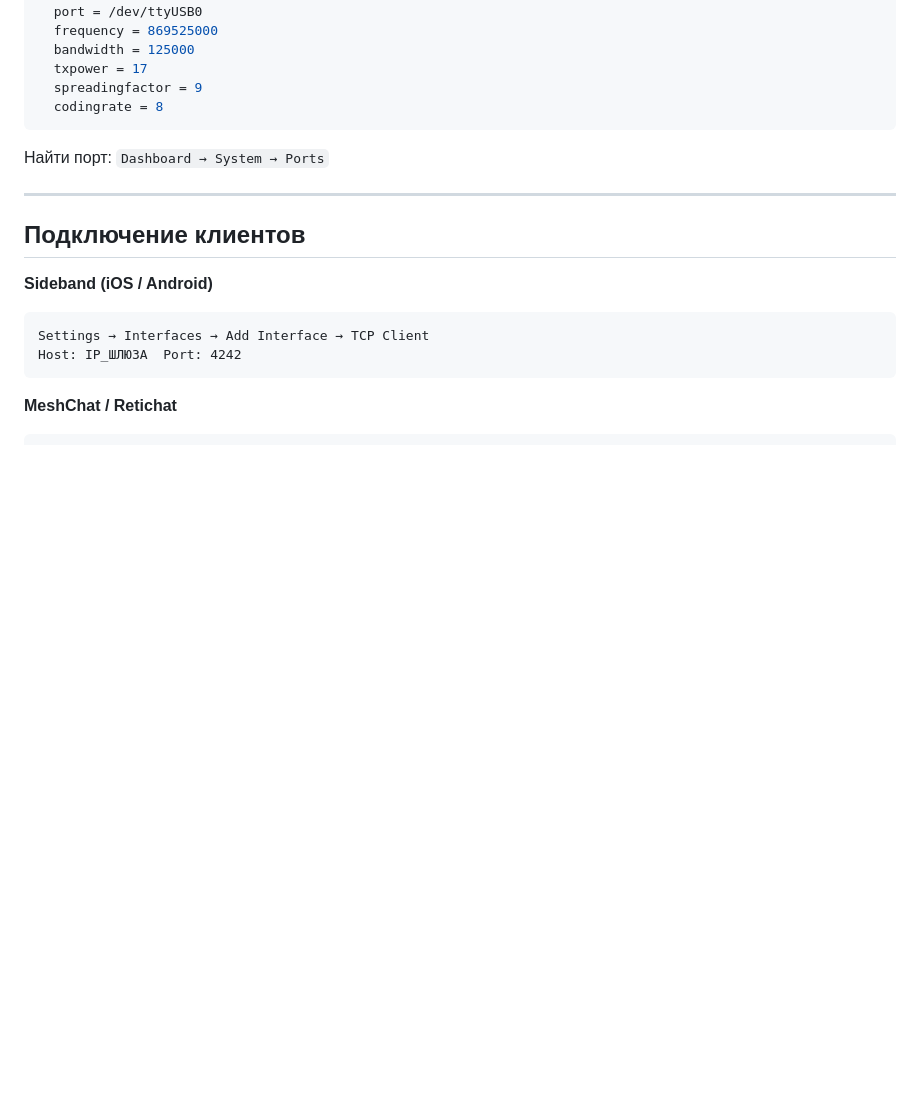
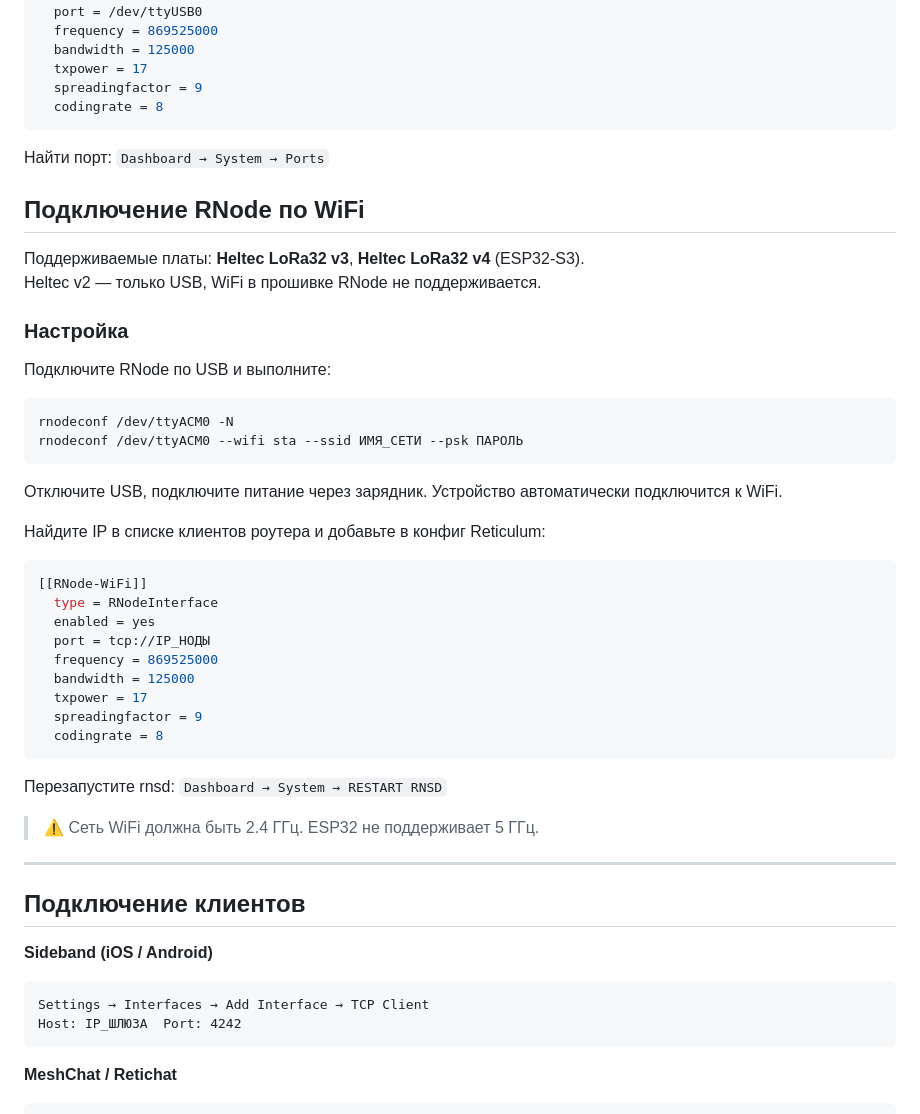
Before and after one commit to e2ret/NOEMA-RNSGate-Lite, a Markdown page: README.md, the part around one of its changes. Rendered like a GitHub page; blank space fills up the shorter version.

````diff
--- a/README.md
+++ b/README.md
@@ -549,6 +585,40 @@ action:
 
 Найти порт: `Dashboard → System → Ports`
 
+## Подключение RNode по WiFi
+
+Поддерживаемые платы: **Heltec LoRa32 v3**, **Heltec LoRa32 v4** (ESP32-S3).
+Heltec v2 — только USB, WiFi в прошивке RNode не поддерживается.
+
+### Настройка
+
+Подключите RNode по USB и выполните:
+
+```bash
+rnodeconf /dev/ttyACM0 -N
+rnodeconf /dev/ttyACM0 --wifi sta --ssid ИМЯ_СЕТИ --psk ПАРОЛЬ
+```
+
+Отключите USB, подключите питание через зарядник. Устройство автоматически подключится к WiFi.
+
+Найдите IP в списке клиентов роутера и добавьте в конфиг Reticulum:
+
+```ini
+[[RNode-WiFi]]
+  type = RNodeInterface
+  enabled = yes
+  port = tcp://IP_НОДЫ
+  frequency = 869525000
+  bandwidth = 125000
+  txpower = 17
+  spreadingfactor = 9
+  codingrate = 8
+```
+
+Перезапустите rnsd: `Dashboard → System → RESTART RNSD`
+
+> ⚠️ Сеть WiFi должна быть 2.4 ГГц. ESP32 не поддерживает 5 ГГц.
+
 ---
 
 ## Подключение клиентов
````
Also changed, not shown: other parts of README.md (+36 -0 lines).
